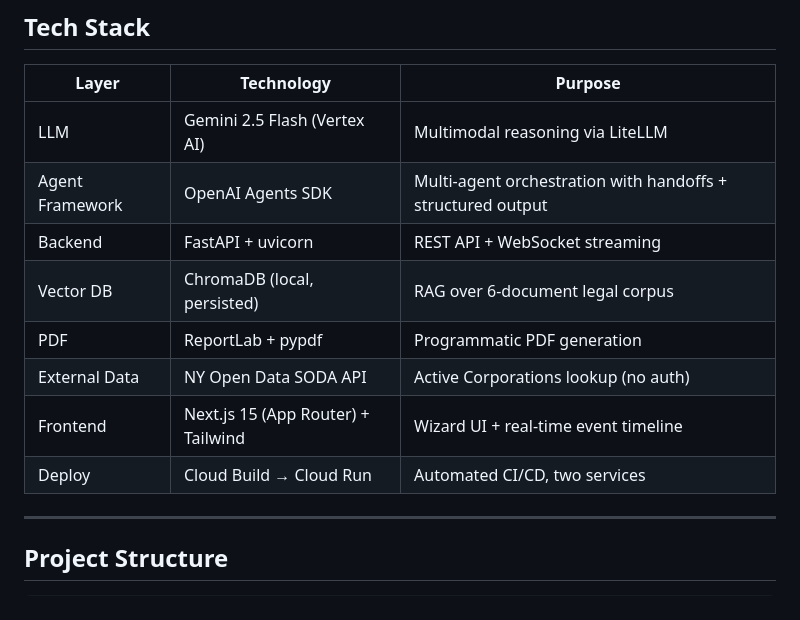
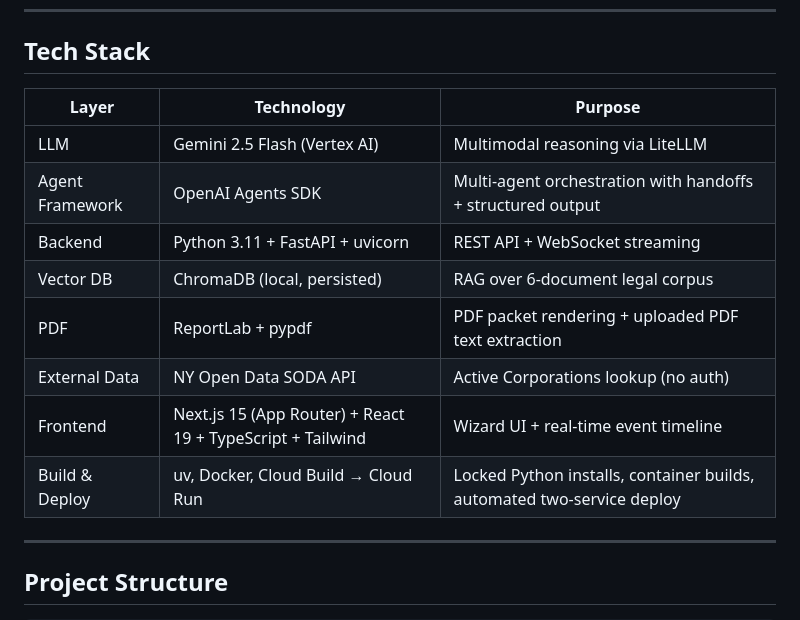
Before and after one commit to Agentic-AI-Project-Columbia/claimready, a Markdown page: README.md, the part around the change. GitHub-like rendering.

Commit message:
Clarify README tech stack

```diff
--- a/README.md
+++ b/README.md
@@ -162,12 +162,12 @@ flowchart TD
 |-------|-----------|---------|
 | LLM | Gemini 2.5 Flash (Vertex AI) | Multimodal reasoning via LiteLLM |
 | Agent Framework | OpenAI Agents SDK | Multi-agent orchestration with handoffs + structured output |
-| Backend | FastAPI + uvicorn | REST API + WebSocket streaming |
+| Backend | Python 3.11 + FastAPI + uvicorn | REST API + WebSocket streaming |
 | Vector DB | ChromaDB (local, persisted) | RAG over 6-document legal corpus |
-| PDF | ReportLab + pypdf | Programmatic PDF generation |
+| PDF | ReportLab + pypdf | PDF packet rendering + uploaded PDF text extraction |
 | External Data | NY Open Data SODA API | Active Corporations lookup (no auth) |
-| Frontend | Next.js 15 (App Router) + Tailwind | Wizard UI + real-time event timeline |
-| Deploy | Cloud Build → Cloud Run | Automated CI/CD, two services |
+| Frontend | Next.js 15 (App Router) + React 19 + TypeScript + Tailwind | Wizard UI + real-time event timeline |
+| Build & Deploy | uv, Docker, Cloud Build → Cloud Run | Locked Python installs, container builds, automated two-service deploy |
 
 ---
 
```
